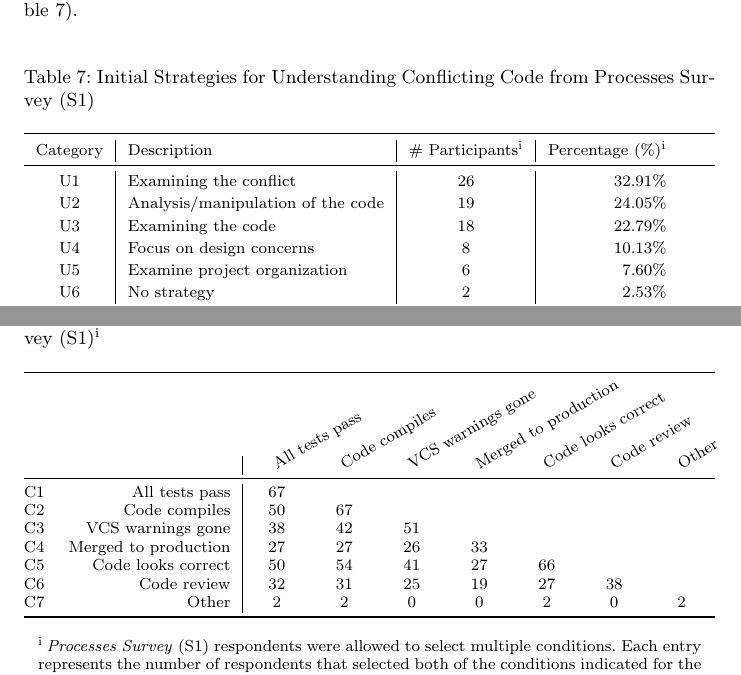
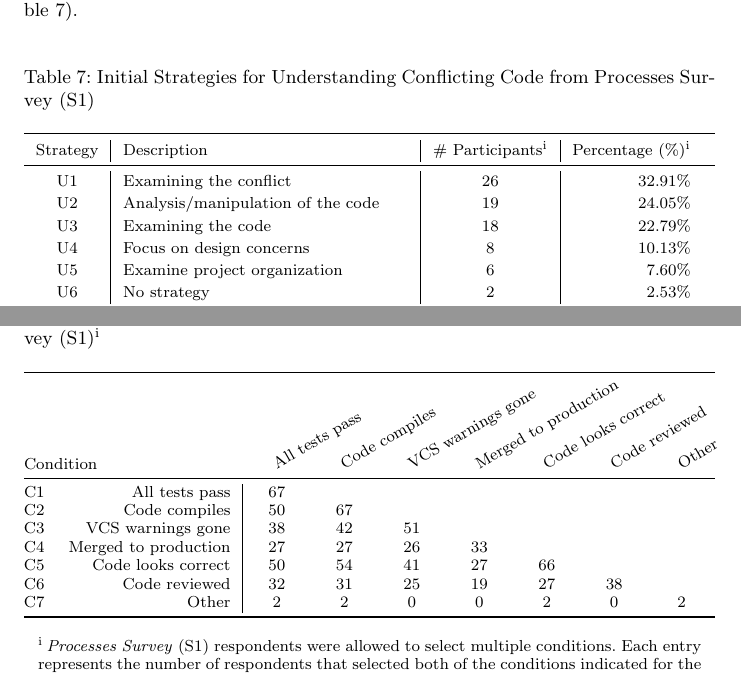
Before and after one commit to EPICLab/EMSE19-MergeConflicts, a LaTeX paper (main.tex, which reads RQ1.tex): two parts of pages 18 and 21 of 39, joined at a grey line, cut so that both start at the same text. Compiled offline with pdfLaTeX.

Commit message:
Minor table spacing tweaks to allow horizontal alignment, and column title updates to more accurately indicate the contents of # Participant and # Selection columns (important for data from multiple choice questions)

```diff
--- a/RQ1.tex
+++ b/RQ1.tex
@@ -294,14 +294,14 @@ They primarily approach merge conflicts by \textit{examining the conflict} (U1),
 \begin{tabularx}{\textwidth}{>{\rowmac}c | >{\rowmac}l | >{\rowmac}c | >{\rowmac}r <{\clearrow}}
 \toprule
   \parnoteclear % tabularx will otherwise add each note thrice
-  Category & Description & \# Participants\parnote{79 out of 102 respondents (77\%) provided a description of their initial strategy.} & Percentage (\%)\textsuperscript{i} \\
+  Strategy & Description & \# Participants\parnote{79 out of 102 respondents (77\%) provided a description of their initial strategy.} & Percentage (\%)\textsuperscript{i} \\
 \midrule
   U1 & Examining the conflict & 26 & 32.91\% \\
   U2 & Analysis/manipulation of the code & 19 & 24.05\% \\
   U3 & Examining the code & 18 & 22.79\% \\
   U4 & Focus on design concerns & 8 & 10.13\% \\
   U5 & Examine project organization & 6 & 7.60\% \\
-  U6 & No strategy & 2 & 2.53\% \\
+  U6 & No strategy\hspace{3.5cm} & 2 & 2.53\% \\
 \bottomrule
 \end{tabularx}
 \parnotes
@@ -460,12 +460,13 @@ We received 324 selections from 89 respondents and present the aggregated result
 \begin{tabularx}{\textwidth}{@{}lr|*{7}{C}c@{}}
 \toprule
 \addlinespace[4.9em]
-	& & \begin{rotate}{30} All tests pass \end{rotate}
+	\multicolumn{2}{@{}l}{\noindent Condition}
+	& \begin{rotate}{30} All tests pass \end{rotate}
 	& \begin{rotate}{30} Code compiles \end{rotate}
 	& \begin{rotate}{30} VCS warnings gone \end{rotate}
 	& \begin{rotate}{30} Merged to production \end{rotate}
 	& \begin{rotate}{30} Code looks correct \end{rotate}
-	& \begin{rotate}{30} Code review \end{rotate}
+	& \begin{rotate}{30} Code reviewed \end{rotate}
 	& \begin{rotate}{30} Other \end{rotate} \\
 \midrule
 	C1 & All tests pass & 67 & & & & & & \\
@@ -473,7 +474,7 @@ We received 324 selections from 89 respondents and present the aggregated result
 	C3 & VCS warnings gone & 38 & 42 & 51 & & & & \\
 	C4 & Merged to production & 27 & 27 & 26 & 33 & & & \\
 	C5 & Code looks correct & 50 & 54 & 41 & 27 & 66 & & \\
-	C6 & Code review & 32 & 31 & 25 & 19 & 27 & 38 & \\
+	C6 & Code reviewed & 32 & 31 & 25 & 19 & 27 & 38 & \\
 	C7 & Other & 2 & 2 & 0 & 0 & 2 & 0 & 2 \\
 \bottomrule
     \multicolumn{9}{c}{\noindent\parbox[t]{11.7cm}{\vspace{0.4em}\textsuperscript{i}\hspace{0.2em}\textit{Processes Survey}~(S1) respondents were allowed to select multiple conditions. Each entry represents the number of respondents that selected both of the conditions indicated for the column and row. 68 out of 102 respondents (67\%) selected three or more conditions.}} \\
```
Also changed, not shown: RQ1.tex (6 more changed lines).
